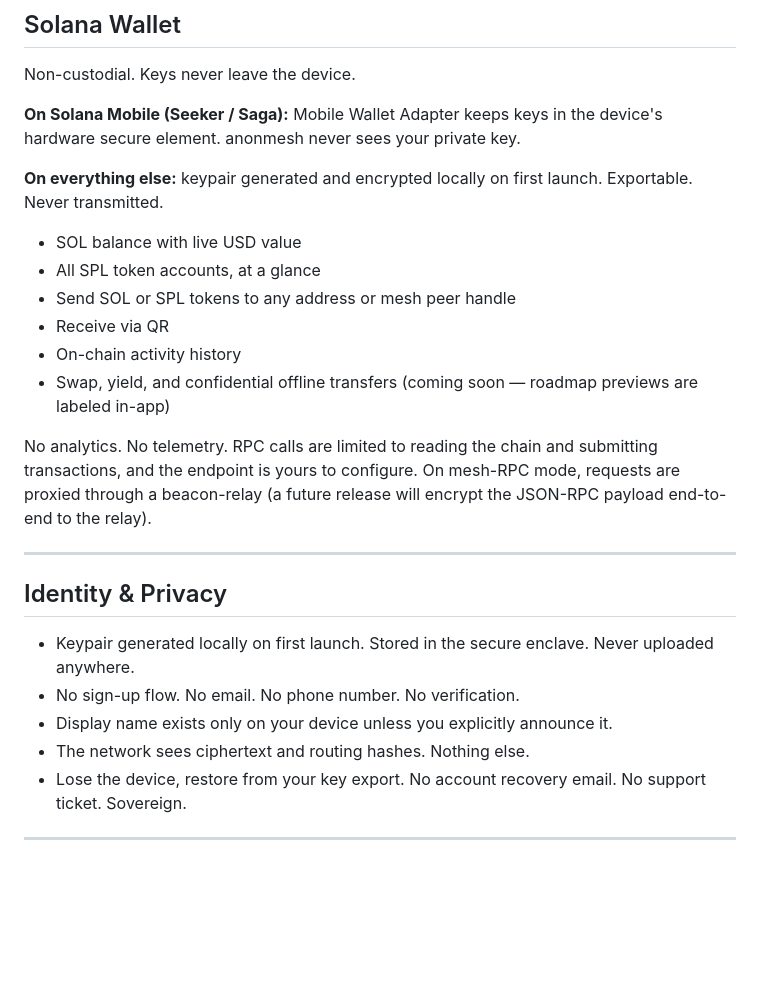
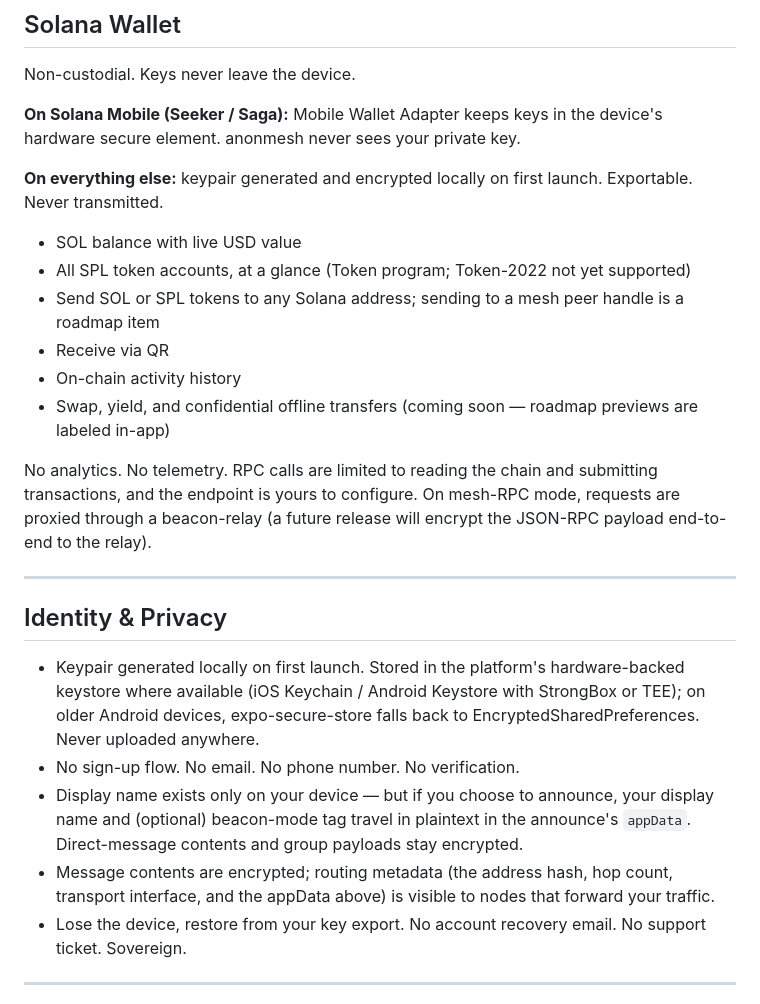
Before and after one commit to Magicred-1/anon0mesh, a Markdown page: README.md, the part around the change. Drawn GitHub-style; blank space fills up the shorter version.

Commit message:
docs(readme): honesty pass on Identity & Privacy + wallet capability list
Audited the repo-root README against LOCAL_NOTES/REVIEW-2026-05-13/THREAT_MODEL.md
§ 6. Two FALSE / MISLEADING claims remained after prior fixes; both were on
load-bearing surfaces (Identity & Privacy bullet list, Wallet capability list).

Changes:

- Wallet bullets (R-20):
  * Clarify that SPL token support is Token program only — Token-2022 is
    explicitly rejected by `assertSendableSplProgram` in sendTransaction.ts.
  * Demote "send to mesh peer handle" from a current capability to a
    roadmap item. The send flow currently only accepts Solana addresses.

- Identity & Privacy bullets:
  * R-23 — replace "Stored in the secure enclave" (iOS-specific term used
    on a cross-platform claim). expo-secure-store maps to the iOS Keychain
    and to Android Keystore (StrongBox / TEE) where available; older
    Android devices get EncryptedSharedPreferences. Call that out
    explicitly instead of borrowing Apple terminology.
  * R-24 — "ciphertext and routing hashes. Nothing else." was FALSE.
    Display name + (optional) beacon tag are sent in plaintext `appData`
    of every announce; hop count and transport interface are visible to
    forwarding nodes. Split into two bullets: one for what the announce
    leaks, one for what nodes see in transit. Direct-message contents
    and group payloads remain encrypted.

Items intentionally NOT changed in this commit:
- "No bullshit." top-line slogan — judgement call, not a fact to fix.
- "No centralized servers" — already softened (line 7 acknowledges the
  pre-configured community TCP relays).
- R-11 "identity is a keypair that lives only on your device" — true at
  rest; the new Identity & Privacy bullets now cover the address-hash
  broadcast nuance, so the higher-up line stands.

Refs: THREAT_MODEL.md § 6 (R-20, R-23, R-24).

```diff
--- a/README.md
+++ b/README.md
@@ -66,8 +66,8 @@ Non-custodial. Keys never leave the device.
 **On everything else:** keypair generated and encrypted locally on first launch. Exportable. Never transmitted.
 
 - SOL balance with live USD value
-- All SPL token accounts, at a glance
-- Send SOL or SPL tokens to any address or mesh peer handle
+- All SPL token accounts, at a glance (Token program; Token-2022 not yet supported)
+- Send SOL or SPL tokens to any Solana address; sending to a mesh peer handle is a roadmap item
 - Receive via QR
 - On-chain activity history
 - Swap, yield, and confidential offline transfers (coming soon — roadmap previews are labeled in-app)
@@ -78,10 +78,10 @@ No analytics. No telemetry. RPC calls are limited to reading the chain and submi
 
 ## Identity & Privacy
 
-- Keypair generated locally on first launch. Stored in the secure enclave. Never uploaded anywhere.
+- Keypair generated locally on first launch. Stored in the platform's hardware-backed keystore where available (iOS Keychain / Android Keystore with StrongBox or TEE); on older Android devices, expo-secure-store falls back to EncryptedSharedPreferences. Never uploaded anywhere.
 - No sign-up flow. No email. No phone number. No verification.
-- Display name exists only on your device unless you explicitly announce it.
-- The network sees ciphertext and routing hashes. Nothing else.
+- Display name exists only on your device — but if you choose to announce, your display name and (optional) beacon-mode tag travel in plaintext in the announce's `appData`. Direct-message contents and group payloads stay encrypted.
+- Message contents are encrypted; routing metadata (the address hash, hop count, transport interface, and the appData above) is visible to nodes that forward your traffic.
 - Lose the device, restore from your key export. No account recovery email. No support ticket. Sovereign.
 
 ---
```
